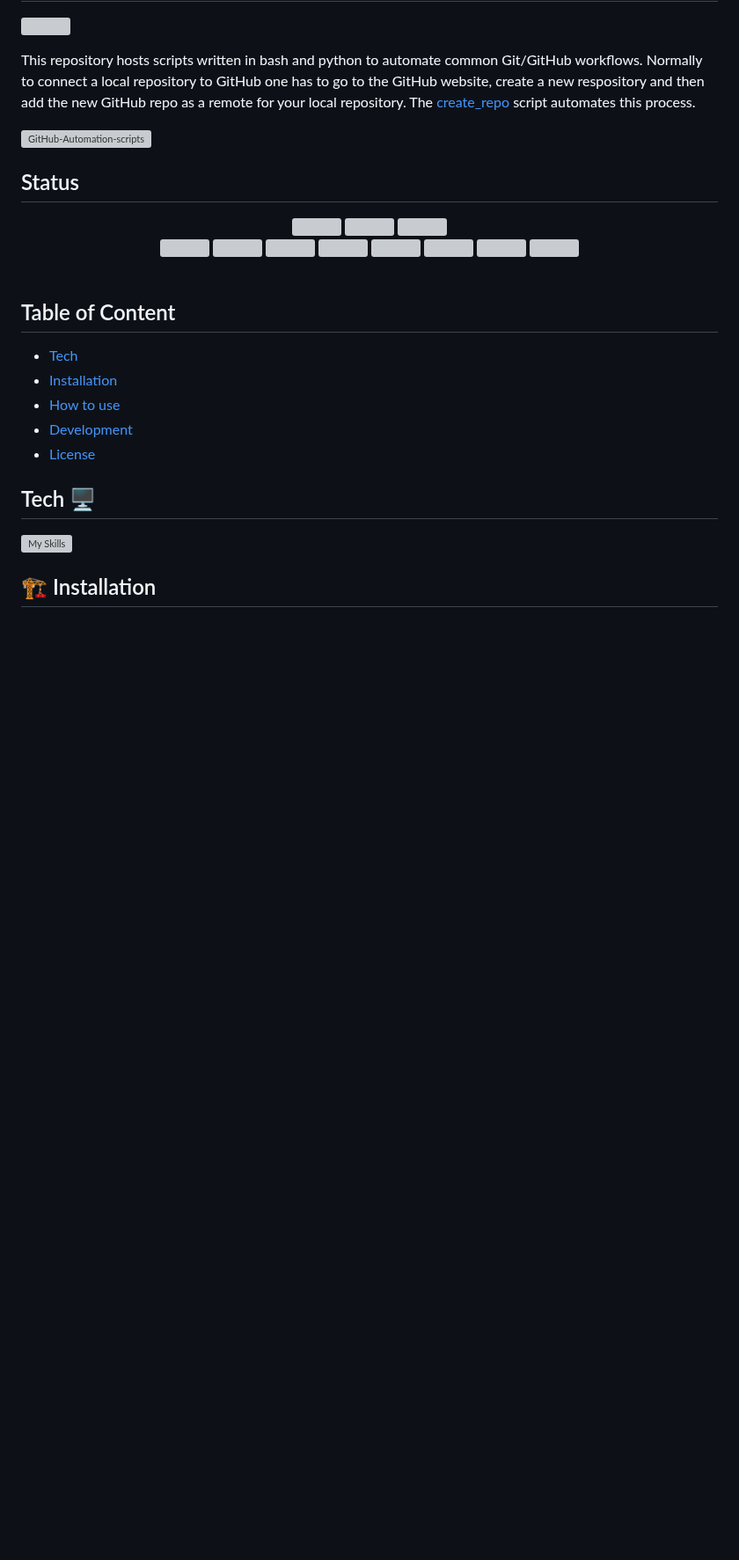
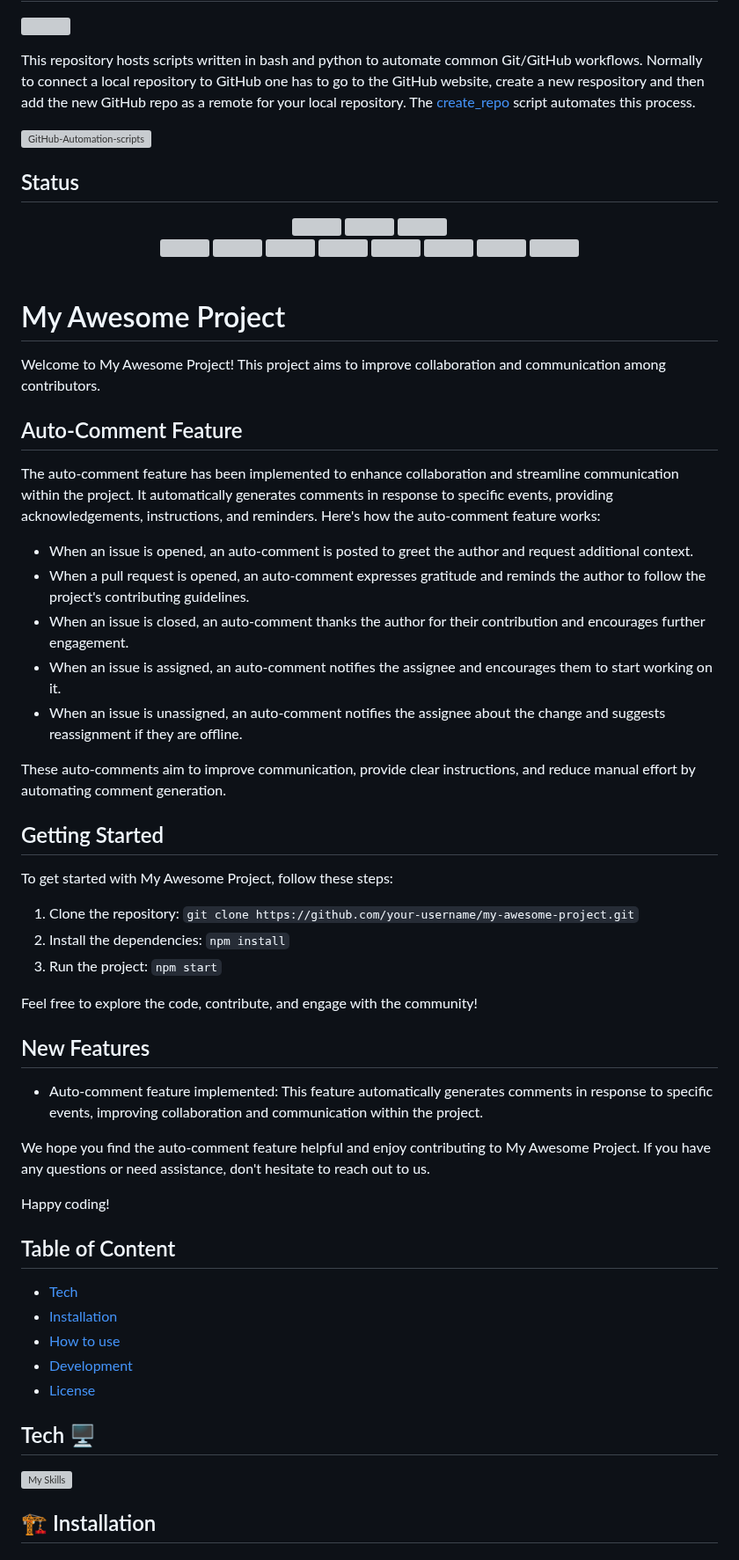
Before and after one commit to sahil-sagwekar2652/GitHub-Automation-scripts, a Markdown page: README.md, the part around the change. Shown at 88% size. GitHub-like rendering; blank space fills up the shorter version; grey boxes are pictures that could not be loaded.

```diff
--- a/README.md
+++ b/README.md
@@ -22,6 +22,40 @@ This repository hosts scripts written in bash and python to automate common Git/
   <img src="https://img.shields.io/github/contributors/sahil-sagwekar2652/GitHUb-Automation-scripts?style=for-the-badge" />
   </div>
 <br>
+
+# My Awesome Project
+
+Welcome to My Awesome Project! This project aims to improve collaboration and communication among contributors.
+
+## Auto-Comment Feature
+
+The auto-comment feature has been implemented to enhance collaboration and streamline communication within the project. It automatically generates comments in response to specific events, providing acknowledgements, instructions, and reminders. Here's how the auto-comment feature works:
+
+- When an issue is opened, an auto-comment is posted to greet the author and request additional context.
+- When a pull request is opened, an auto-comment expresses gratitude and reminds the author to follow the project's contributing guidelines.
+- When an issue is closed, an auto-comment thanks the author for their contribution and encourages further engagement.
+- When an issue is assigned, an auto-comment notifies the assignee and encourages them to start working on it.
+- When an issue is unassigned, an auto-comment notifies the assignee about the change and suggests reassignment if they are offline.
+
+These auto-comments aim to improve communication, provide clear instructions, and reduce manual effort by automating comment generation.
+
+## Getting Started
+
+To get started with My Awesome Project, follow these steps:
+
+1. Clone the repository: `git clone https://github.com/your-username/my-awesome-project.git`
+2. Install the dependencies: `npm install`
+3. Run the project: `npm start`
+
+Feel free to explore the code, contribute, and engage with the community!
+
+## New Features
+
+- Auto-comment feature implemented: This feature automatically generates comments in response to specific events, improving collaboration and communication within the project.
+
+We hope you find the auto-comment feature helpful and enjoy contributing to My Awesome Project. If you have any questions or need assistance, don't hesitate to reach out to us.
+
+Happy coding!
 
 ## Table of Content
 - [Tech](#tech)
```
